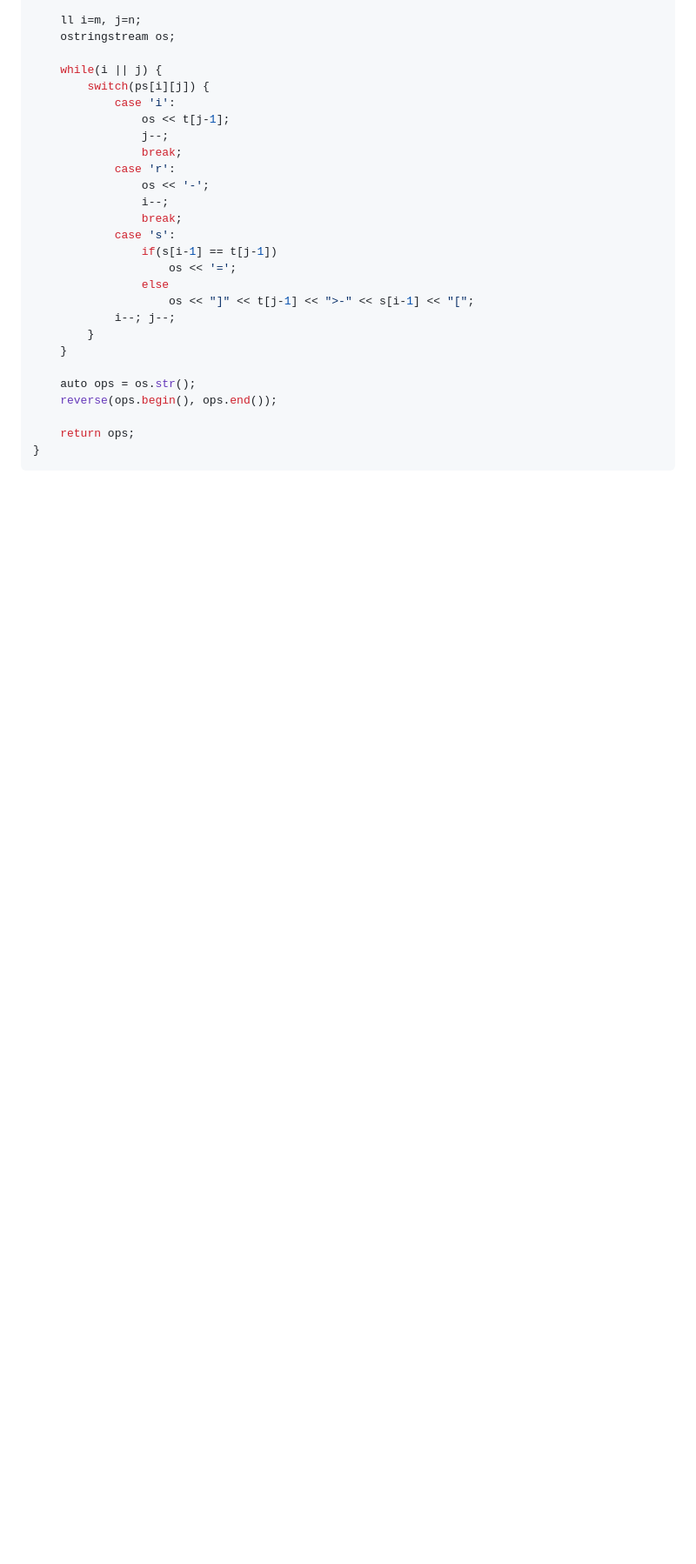
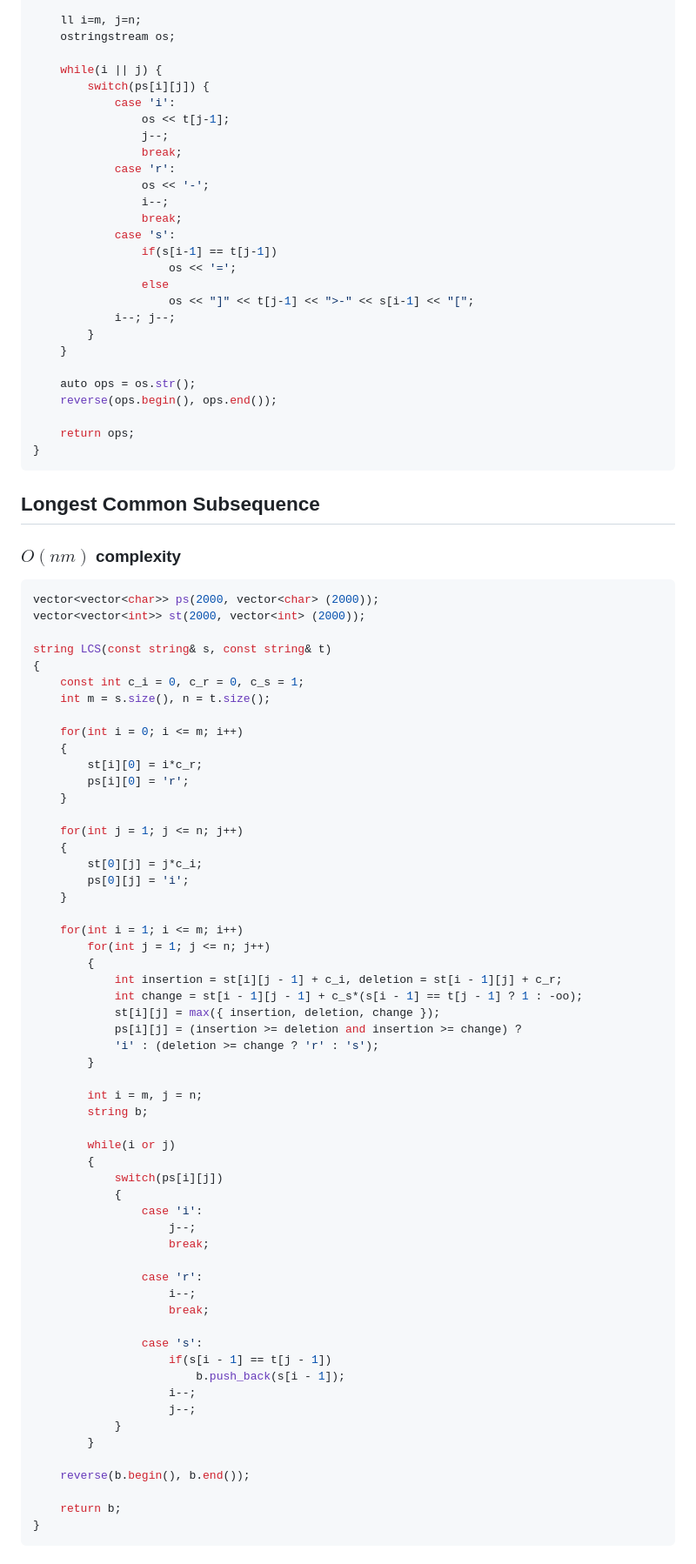
Before and after one commit to MarcosViniciusG/Competitive-Programming, a Markdown page: Algorithms/Strings/README.md, the part around the change printed below. Shown: that part at 87% size. Rendered like a GitHub page; blank space fills up the shorter version.

````diff
--- a/Algorithms/Strings/README.md
+++ b/Algorithms/Strings/README.md
@@ -516,3 +516,66 @@ string edit_operations(const string&s, const string& t)
 }
 ```
 
+## Longest Common Subsequence
+
+### $O(nm)$ complexity
+```cpp
+vector<vector<char>> ps(2000, vector<char> (2000));
+vector<vector<int>> st(2000, vector<int> (2000));
+
+string LCS(const string& s, const string& t)
+{
+    const int c_i = 0, c_r = 0, c_s = 1;
+    int m = s.size(), n = t.size();
+
+    for(int i = 0; i <= m; i++)
+    {
+        st[i][0] = i*c_r;
+        ps[i][0] = 'r';
+    }
+
+    for(int j = 1; j <= n; j++)
+    {
+        st[0][j] = j*c_i;
+        ps[0][j] = 'i';
+    }
+
+    for(int i = 1; i <= m; i++)
+        for(int j = 1; j <= n; j++)
+        {
+            int insertion = st[i][j - 1] + c_i, deletion = st[i - 1][j] + c_r;
+            int change = st[i - 1][j - 1] + c_s*(s[i - 1] == t[j - 1] ? 1 : -oo);
+            st[i][j] = max({ insertion, deletion, change });
+            ps[i][j] = (insertion >= deletion and insertion >= change) ?
+            'i' : (deletion >= change ? 'r' : 's');
+        }
+
+        int i = m, j = n;
+        string b;
+
+        while(i or j)
+        {
+            switch(ps[i][j])
+            {
+                case 'i':
+                    j--;
+                    break;
+
+                case 'r':
+                    i--;
+                    break;
+
+                case 's':
+                    if(s[i - 1] == t[j - 1])
+                        b.push_back(s[i - 1]);
+                    i--;
+                    j--;
+            }
+        }
+
+    reverse(b.begin(), b.end());
+
+    return b;
+}
+```
+
````
Also changed, not shown: other parts of Algorithms/Strings/README.md (+44 -0 lines), Algorithms/Strings/problems.md (added, +85 -0 lines).
